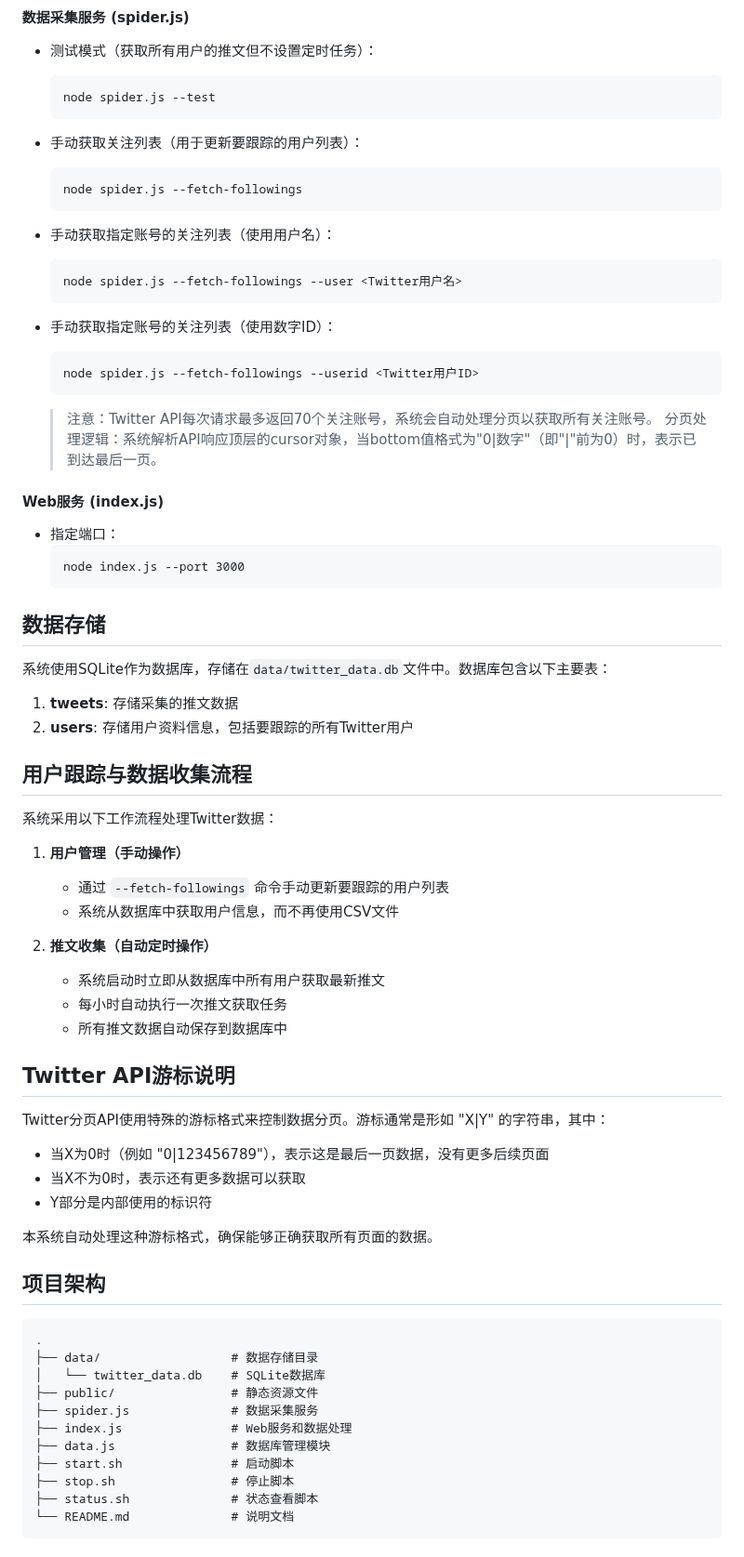
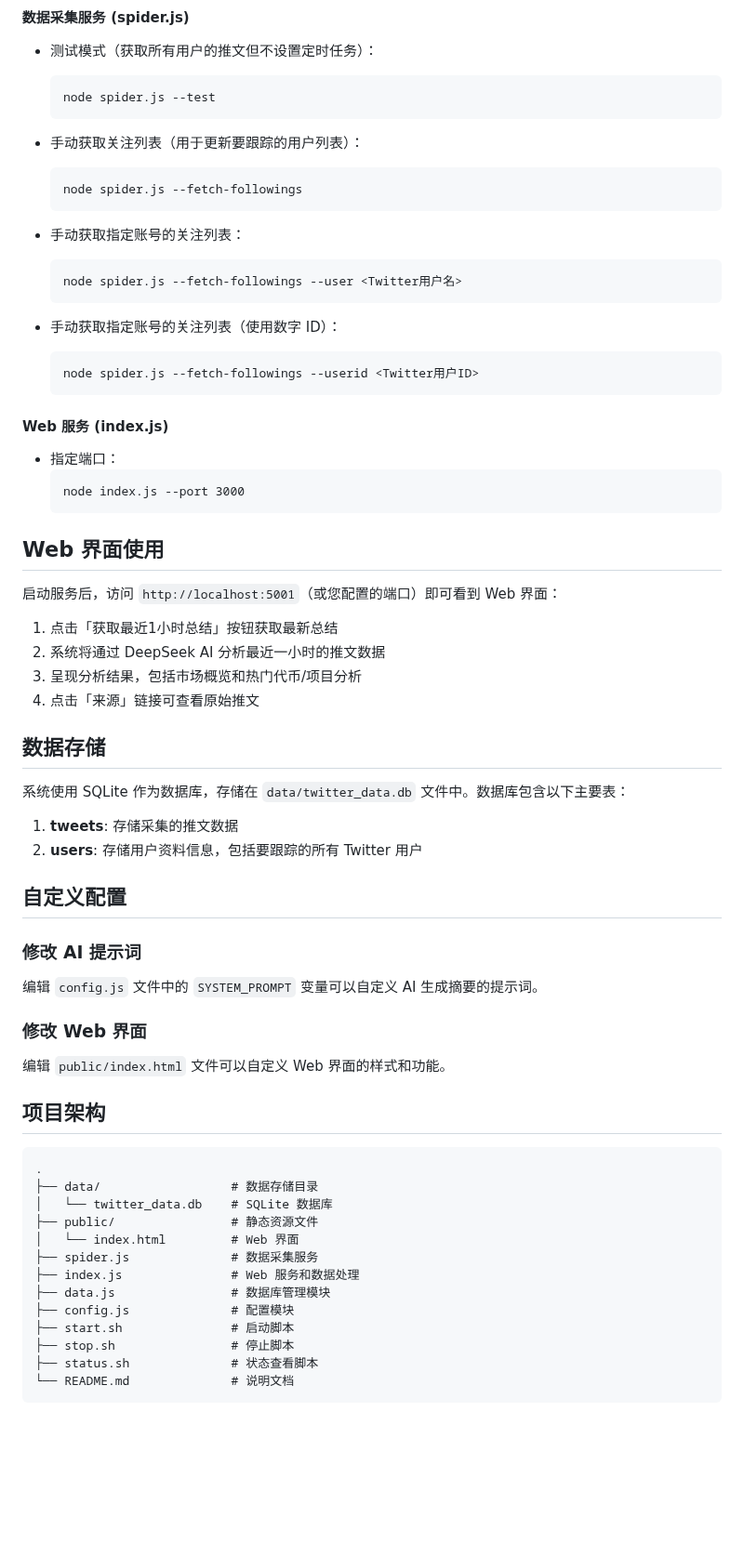
Before and after one commit to 0xtaosu/ct-summarizer, a Markdown page: README.md, the part around one of its changes. Shown at 93% size. Drawn GitHub-style; blank space fills up the shorter version.

````diff
--- a/README.md
+++ b/README.md
@@ -88,65 +112,61 @@
   node spider.js --fetch-followings
   ```
 
-- 手动获取指定账号的关注列表（使用用户名）：
+- 手动获取指定账号的关注列表：
   ```
   node spider.js --fetch-followings --user <Twitter用户名>
   ```
 
-- 手动获取指定账号的关注列表（使用数字ID）：
+- 手动获取指定账号的关注列表（使用数字 ID）：
   ```
   node spider.js --fetch-followings --userid <Twitter用户ID>
   ```
 
-  > 注意：Twitter API每次请求最多返回70个关注账号，系统会自动处理分页以获取所有关注账号。
-  > 分页处理逻辑：系统解析API响应顶层的cursor对象，当bottom值格式为"0|数字"（即"|"前为0）时，表示已到达最后一页。
-
-#### Web服务 (index.js)
+#### Web 服务 (index.js)
 
 - 指定端口：
   ```
   node index.js --port 3000
   ```
 
+## Web 界面使用
+
+启动服务后，访问 `http://localhost:5001`（或您配置的端口）即可看到 Web 界面：
+
+1. 点击「获取最近1小时总结」按钮获取最新总结
+2. 系统将通过 DeepSeek AI 分析最近一小时的推文数据
+3. 呈现分析结果，包括市场概览和热门代币/项目分析
+4. 点击「来源」链接可查看原始推文
+
 ## 数据存储
 
-系统使用SQLite作为数据库，存储在`data/twitter_data.db`文件中。数据库包含以下主要表：
+系统使用 SQLite 作为数据库，存储在 `data/twitter_data.db` 文件中。数据库包含以下主要表：
 
 1. **tweets**: 存储采集的推文数据
-2. **users**: 存储用户资料信息，包括要跟踪的所有Twitter用户
+2. **users**: 存储用户资料信息，包括要跟踪的所有 Twitter 用户
 
-## 用户跟踪与数据收集流程
+## 自定义配置
 
-系统采用以下工作流程处理Twitter数据：
+### 修改 AI 提示词
 
-1. **用户管理（手动操作）**
-   - 通过 `--fetch-followings` 命令手动更新要跟踪的用户列表
-   - 系统从数据库中获取用户信息，而不再使用CSV文件
+编辑 `config.js` 文件中的 `SYSTEM_PROMPT` 变量可以自定义 AI 生成摘要的提示词。
 
-2. **推文收集（自动定时操作）**
-   - 系统启动时立即从数据库中所有用户获取最新推文
-   - 每小时自动执行一次推文获取任务
-   - 所有推文数据自动保存到数据库中
+### 修改 Web 界面
 
-## Twitter API游标说明
-
-Twitter分页API使用特殊的游标格式来控制数据分页。游标通常是形如 "X|Y" 的字符串，其中：
-- 当X为0时（例如 "0|123456789"），表示这是最后一页数据，没有更多后续页面
-- 当X不为0时，表示还有更多数据可以获取
-- Y部分是内部使用的标识符
-
-本系统自动处理这种游标格式，确保能够正确获取所有页面的数据。
+编辑 `public/index.html` 文件可以自定义 Web 界面的样式和功能。
 
 ## 项目架构
 
 ```
 .
 ├── data/                  # 数据存储目录
-│   └── twitter_data.db    # SQLite数据库
+│   └── twitter_data.db    # SQLite 数据库
 ├── public/                # 静态资源文件
+│   └── index.html         # Web 界面
 ├── spider.js              # 数据采集服务
-├── index.js               # Web服务和数据处理
+├── index.js               # Web 服务和数据处理
 ├── data.js                # 数据库管理模块
+├── config.js              # 配置模块
 ├── start.sh               # 启动脚本
 ├── stop.sh                # 停止脚本
 ├── status.sh              # 状态查看脚本
````
Also changed, not shown: other parts of README.md (+32 -9 lines).
